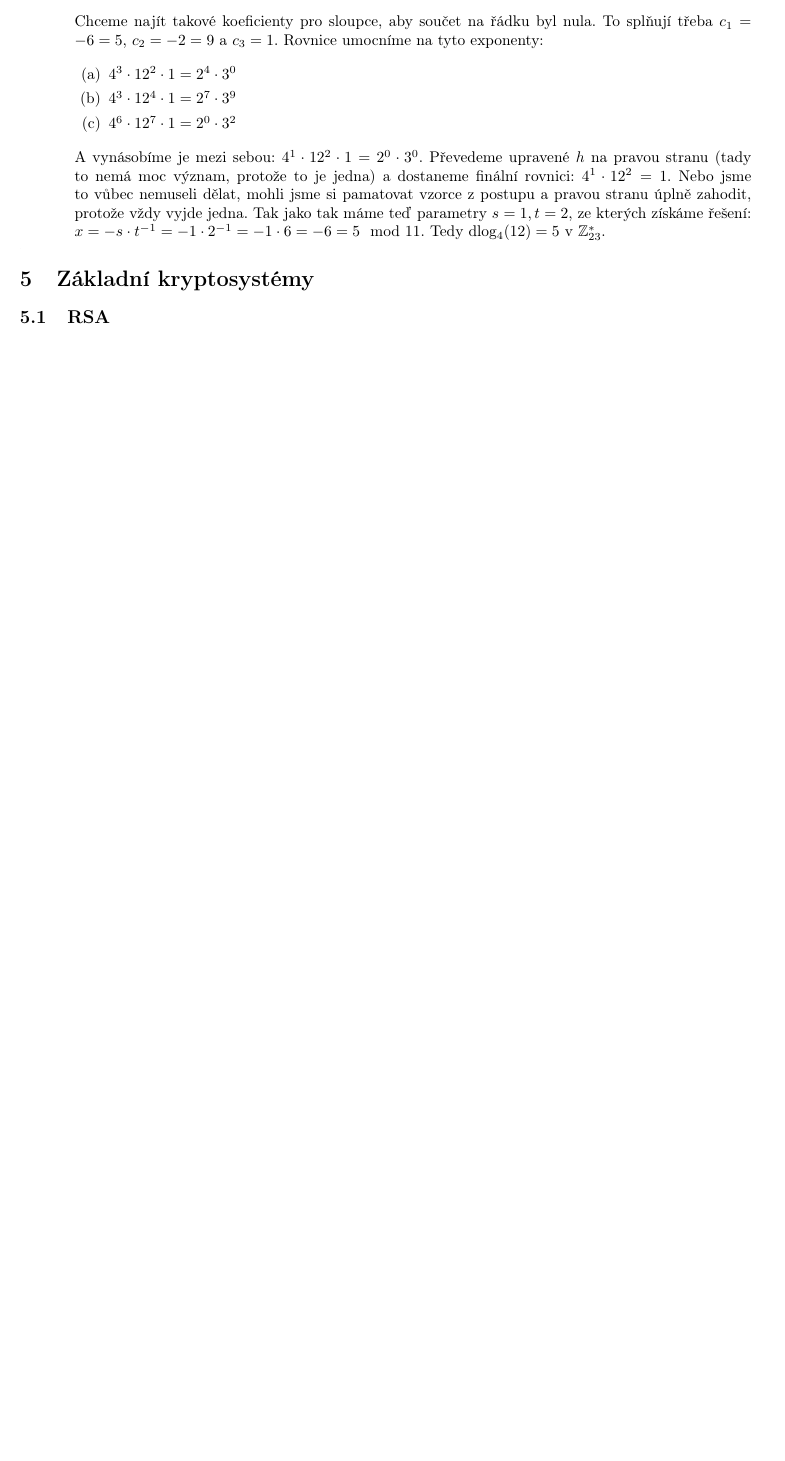
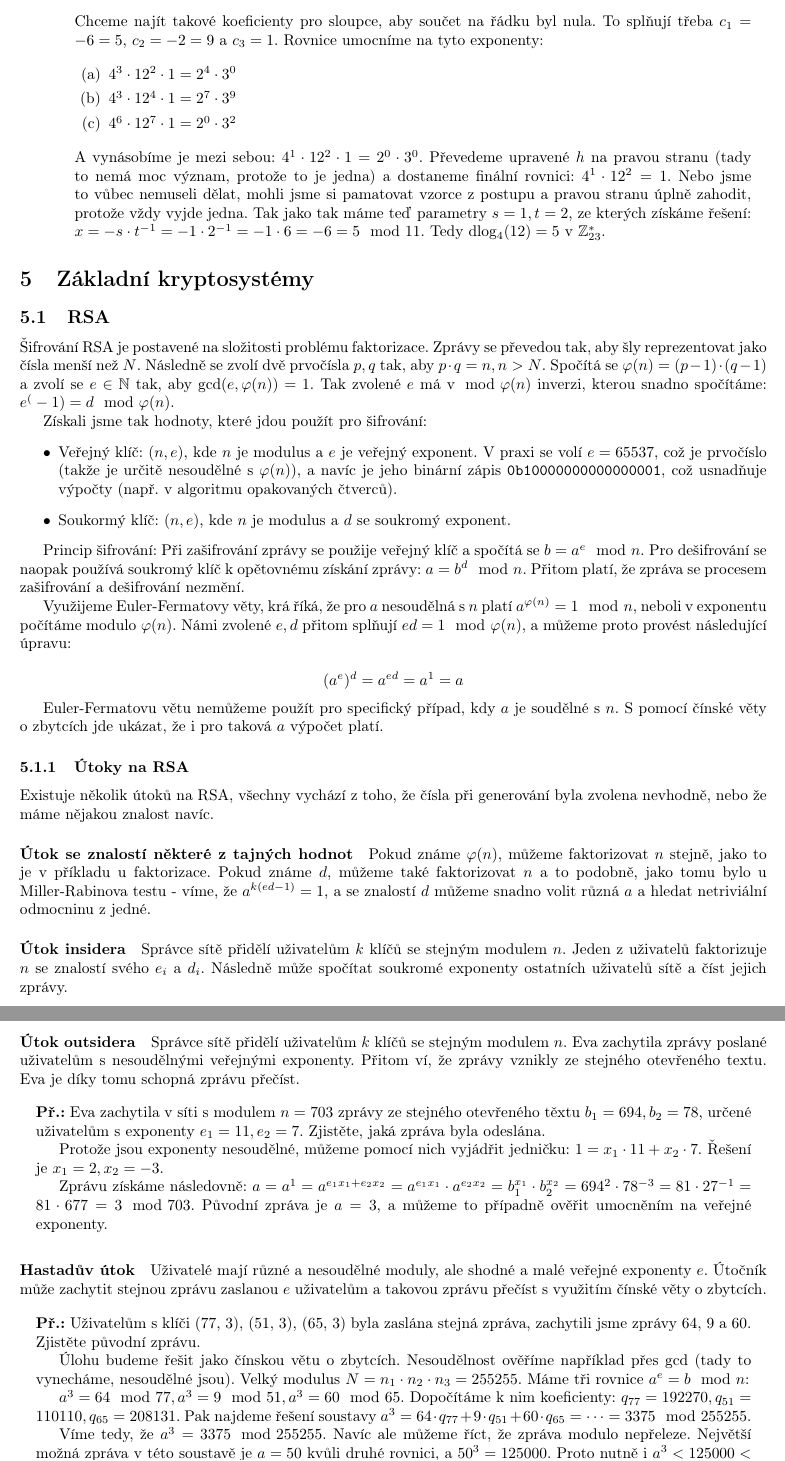
Before and after one commit to draliii/oi-mszz, a LaTeX document (MKR/MKR.tex): part of page 11 of 11 before the commit and two parts of pages 11 and 12 of 12 after it, the two joined at a grey line, cut so that both start at the same text, the shorter picture padded with empty space. Compiled offline with pdfLaTeX.

Commit message:
Added RSA

```diff
--- a/MKR/MKR.tex
+++ b/MKR/MKR.tex
@@ -1007,8 +1007,99 @@ protože vždy vyjde jedna. Tak jako tak máme teď parametry $s=1, t=2$, ze kte
 získáme řešení: $x = -s\cdot t^{-1} = -1 \cdot 2^{-1} = -1 \cdot 6 = -6 = 5 \mod
 11$. Tedy dlog$_4(12) = 5$ v $\mathbb{Z}_{23}^*$.
 \end{enumerate}
-
 \end{exercise}
 
 \section{Základní kryptosystémy}
 \subsection{RSA}
+Šifrování RSA je postavené na složitosti problému faktorizace. Zprávy se
+převedou tak, aby šly reprezentovat jako čísla menší než $N$. Následně se zvolí
+dvě prvočísla $p, q$ tak, aby $p \cdot q = n, n > N$. Spočítá se $\varphi(n) =
+(p-1)\cdot (q-1)$ a zvolí se $e \in \mathbb{N}$ tak, aby gcd$(e, \varphi(n)) =
+1$. Tak zvolené $e$ má v$\mod \varphi(n)$ inverzi, kterou snadno spočítáme:
+$e^(-1) = d \mod \varphi(n)$.
+
+Získali jsme tak hodnoty, které jdou použít pro šifrování:
+\begin{itemize}
+    \item Veřejný klíč: $(n, e)$, kde $n$ je modulus a $e$ je veřejný exponent.
+    V praxi se volí $e = 65537$, což je prvočíslo (takže je určitě nesoudělné s
+    $\varphi(n)$), a navíc je jeho binární zápis \texttt{0b10000000000000001},
+    což usnadňuje výpočty (např. v algoritmu opakovaných čtverců).
+    \item Soukormý klíč: $(n, e)$, kde $n$ je modulus a $d$ se soukromý
+    exponent.
+\end{itemize}
+
+Princip šifrování: Při zašifrování zprávy se použije veřejný klíč a spočítá se
+$b = a^e \mod n$. Pro dešifrování se naopak používá soukromý klíč k opětovnému
+získání zprávy: $a = b^d \mod n$. Přitom platí, že zpráva se procesem
+zašifrování a dešifrování nezmění.
+
+Využijeme Euler-Fermatovy věty, krá říká, že pro $a$ nesoudělná s $n$ platí
+$a^{\varphi(n)} = 1 \mod n$, neboli v exponentu počítáme modulo $\varphi(n)$.
+Námi zvolené $e, d$ přitom splňují $ed = 1 \mod \varphi(n)$, a můžeme proto
+provést následující úpravu:
+
+$$(a^e)^d = a^{ed} = a^1 = a$$
+
+Euler-Fermatovu větu nemůžeme použít pro specifický případ, kdy $a$ je soudělné
+s $n$. S pomocí čínské věty o zbytcích jde ukázat, že i pro taková $a$ výpočet
+platí.
+
+\subsubsection{Útoky na RSA}
+Existuje několik útoků na RSA, všechny vychází z toho, že čísla při generování
+byla zvolena nevhodně, nebo že máme nějakou znalost navíc.
+
+\paragraph{Útok se znalostí některé z tajných hodnot}
+Pokud známe $\varphi(n)$, můžeme faktorizovat $n$ stejně, jako to je v příkladu
+u faktorizace. Pokud známe $d$, můžeme také faktorizovat $n$ a to podobně, jako
+tomu bylo u Miller-Rabinova testu - víme, že $a^{k(ed - 1)} = 1$, a se znalostí
+$d$ můžeme snadno volit různá $a$ a hledat netriviální odmocninu z jedné.
+
+\paragraph{Útok insidera}
+Správce sítě přidělí uživatelům $k$ klíčů se stejným modulem $n$. Jeden z
+uživatelů faktorizuje $n$ se znalostí svého $e_i$ a $d_i$. Následně může
+spočítat soukromé exponenty ostatních uživatelů sítě a číst jejich zprávy.
+
+\paragraph{Útok outsidera}
+Správce sítě přidělí uživatelům $k$ klíčů se stejným modulem $n$. Eva zachytila
+zprávy poslané uživatelům s nesoudělnými veřejnými exponenty. Přitom ví, že
+zprávy vznikly ze stejného otevřeného textu. Eva je díky tomu schopná zprávu
+přečíst.
+
+\begin{exercise}
+    \textbf{Př.:} Eva zachytila v síti s modulem $n = 703$ zprávy ze stejného
+    otevřeného těxtu $b_1 = 694, b_2 = 78$, určené uživatelům s exponenty $e_1 =
+    11, e_2 = 7$. Zjistěte, jaká zpráva byla odeslána.
+
+    Protože jsou exponenty nesoudělné, můžeme pomocí nich vyjádřit jedničku: $1
+    = x_1\cdot 11 + x_2 \cdot 7$. Řešení je $x_1 = 2, x_2 = -3$.
+
+    Zprávu získáme následovně: $a = a^1 = a^{e_1x_1 + e_2x_2} = a^{e_1x_1}\cdot
+    a^{e_2x_2} = b_1^{x_1} \cdot b_2^{x_2} = 694^2 \cdot 78^{-3} = 81 \cdot
+    27^{-1} = 81 \cdot 677 = 3 \mod 703$. Původní zpráva je $a = 3$, a můžeme to
+    případně ověřit umocněním na veřejné exponenty.
+\end{exercise}
+
+\paragraph{Hastadův útok}
+Uživatelé mají různé a nesoudělné moduly, ale shodné a malé veřejné exponenty
+$e$. Útočník může zachytit stejnou zprávu zaslanou $e$ uživatelům a takovou
+zprávu přečíst s využitím čínské věty o zbytcích.
+
+\begin{exercise}
+    \textbf{Př.:} Uživatelům s klíči (77, 3), (51, 3), (65, 3) byla zaslána
+    stejná zpráva, zachytili jsme zprávy 64, 9 a 60. Zjistěte původní zprávu.
+
+    Úlohu budeme řešit jako čínskou větu o zbytcích. Nesoudělnost ověříme
+    například přes gcd (tady to vynecháme, nesoudělné jsou). Velký modulus $N =
+    n_1 \cdot n_2 \cdot n_3 = 255255$. Máme tři rovnice $a^e = b \mod n$:
+
+    $a^3 = 64 \mod 77, a^3 = 9 \mod 51, a^3 = 60 \mod 65$. Dopočítáme k nim
+    koeficienty: $q_{77} = 192270, q_{51} = 110110, q_{65} = 208131$. Pak
+    najdeme řešení soustavy $a^3 = 64\cdot q_{77} + 9\cdot q_{51} + 60 \cdot
+    q_{65} = \cdots = 3375 \mod 255255$.
+
+    Víme tedy, že $a^3 = 3375 \mod 255255$. Navíc ale můžeme říct, že zpráva
+    modulo nepřeleze. Největší možná zpráva v této soustavě je $a=50$ kvůli
+    druhé rovnici, a $50^3 = 125000$. Proto nutně i $a^3 < 125000 < 255255$.
+    Určitě proto platí $a^3 = 3375$ a ne víc, a díky tomu najdeme $a =
+    \sqrt[3]{3375} = 15$.
+\end{exercise}
```
Also changed, not shown: MKR/MKR.tex (6 more changed lines).
